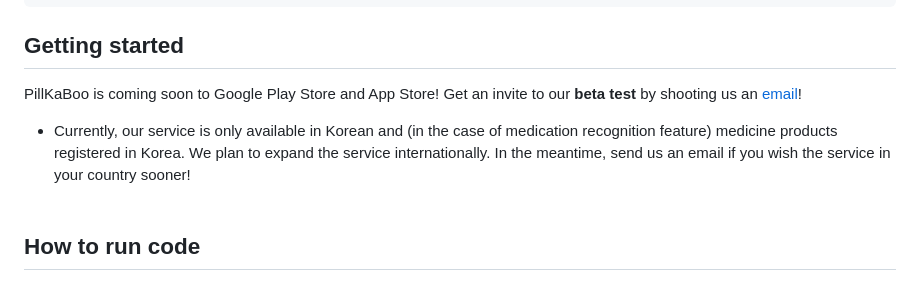
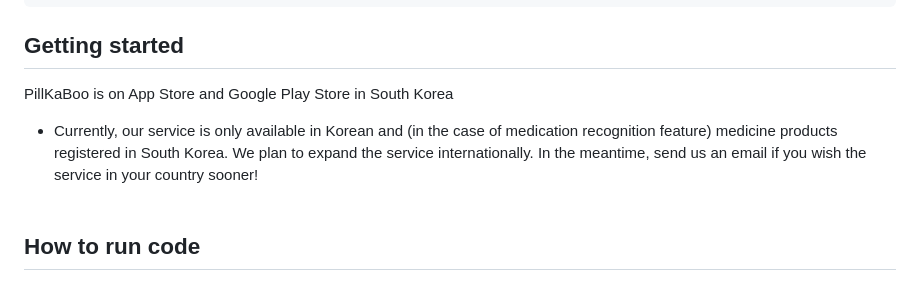
Before and after one commit to becooq81/PillKaBoo, a Markdown page: README.md, the part around the change. Drawn GitHub-style.

```diff
--- a/README.md
+++ b/README.md
@@ -161,9 +161,8 @@ Our custom ML model is integrated into this repository with TensorFlow Lite.
 
 ## Getting started
 
-PillKaBoo is coming soon to Google Play Store and App Store!
-Get an invite to our **beta test** by shooting us an [email](mailto:gdsc.yonsei.parkour@gmail.com?subject=[Beta%20Test])! <br>
-  - Currently, our service is only available in Korean and (in the case of medication recognition feature) medicine products registered in Korea. We plan to expand the service internationally. In the meantime, send us an email if you wish the service in your country sooner! <br><br>
+PillKaBoo is on App Store and Google Play Store in South Korea
+  - Currently, our service is only available in Korean and (in the case of medication recognition feature) medicine products registered in South Korea. We plan to expand the service internationally. In the meantime, send us an email if you wish the service in your country sooner! <br><br>
 
 
 
```
